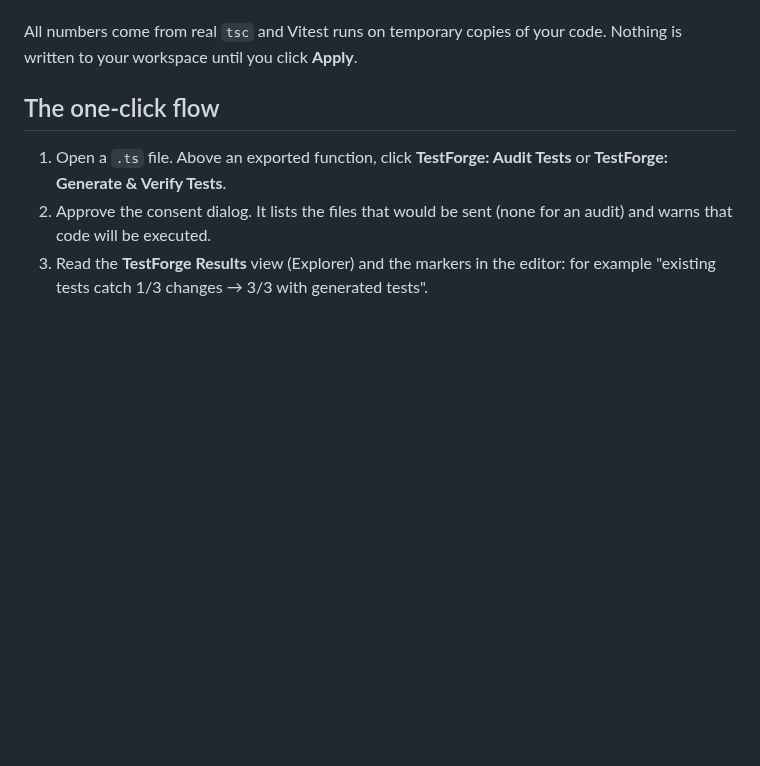
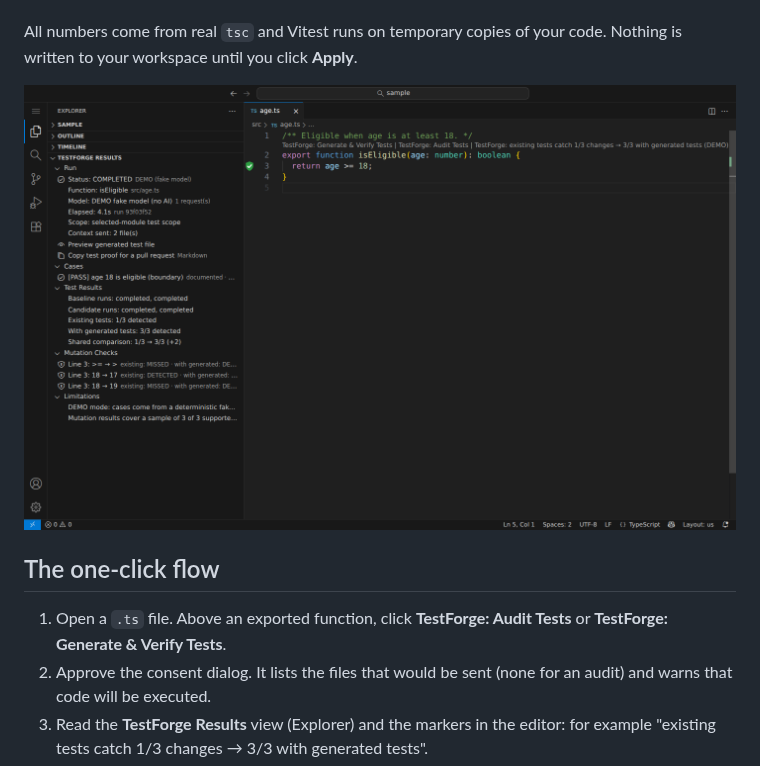
Before and after one commit to Bigchaka02/TestForge, a Markdown page: README.md, the part around the change. Rendered like a GitHub page; pictures changed too: docs/media/generate.png (added); blank space fills up the shorter version.

```diff
--- a/README.md
+++ b/README.md
@@ -12,6 +12,8 @@ TestForge is a VS Code extension that proves whether tests catch bugs. It makes
 - **For pull requests:** **Copy Test Proof** puts a Markdown before/after table on the clipboard.
 
 All numbers come from real `tsc` and Vitest runs on temporary copies of your code. Nothing is written to your workspace until you click **Apply**.
+
+![TestForge in VS Code: existing tests catch 1/3 changes, 3/3 with a generated test](docs/media/generate.png)
 
 ## The one-click flow
 
```
Also changed, not shown: docs/demo.md (+7 -1 lines), docs/progress.md (+19 -0 lines), docs/media/audit.png (added), docs/media/possible-bug.png (added).
